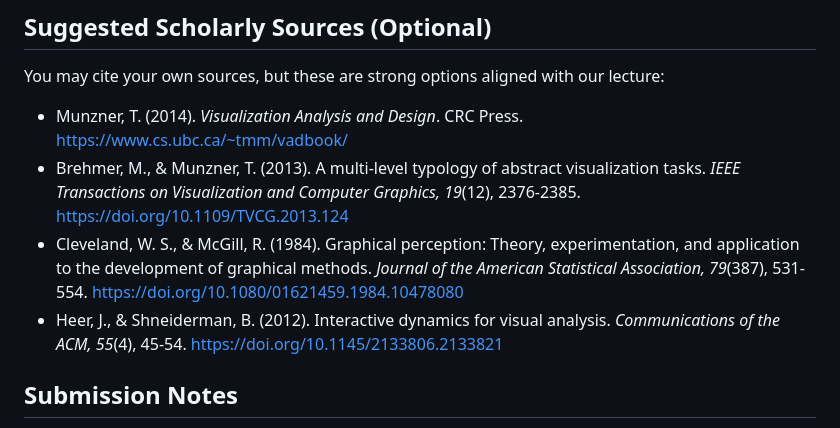
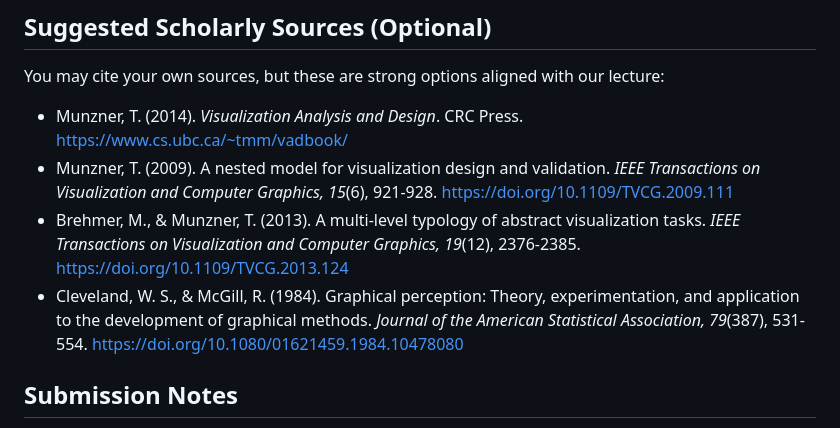
Before and after one commit to thepurgeanarchy/data101-s15-slides, a Markdown page: canvas-discussion-activity-data-task-abstraction.md, the part around the change. Drawn GitHub-style.

Commit message:
Refine scholarly source list

```diff
--- a/canvas-discussion-activity-data-task-abstraction.md
+++ b/canvas-discussion-activity-data-task-abstraction.md
@@ -118,9 +118,9 @@ You may use a dataset idea from class, your program, or your interests. Here are
 You may cite your own sources, but these are strong options aligned with our lecture:
 
 - Munzner, T. (2014). *Visualization Analysis and Design*. CRC Press. https://www.cs.ubc.ca/~tmm/vadbook/
+- Munzner, T. (2009). A nested model for visualization design and validation. *IEEE Transactions on Visualization and Computer Graphics, 15*(6), 921-928. https://doi.org/10.1109/TVCG.2009.111
 - Brehmer, M., & Munzner, T. (2013). A multi-level typology of abstract visualization tasks. *IEEE Transactions on Visualization and Computer Graphics, 19*(12), 2376-2385. https://doi.org/10.1109/TVCG.2013.124
 - Cleveland, W. S., & McGill, R. (1984). Graphical perception: Theory, experimentation, and application to the development of graphical methods. *Journal of the American Statistical Association, 79*(387), 531-554. https://doi.org/10.1080/01621459.1984.10478080
-- Heer, J., & Shneiderman, B. (2012). Interactive dynamics for visual analysis. *Communications of the ACM, 55*(4), 45-54. https://doi.org/10.1145/2133806.2133821
 
 ## Submission Notes
 
```
